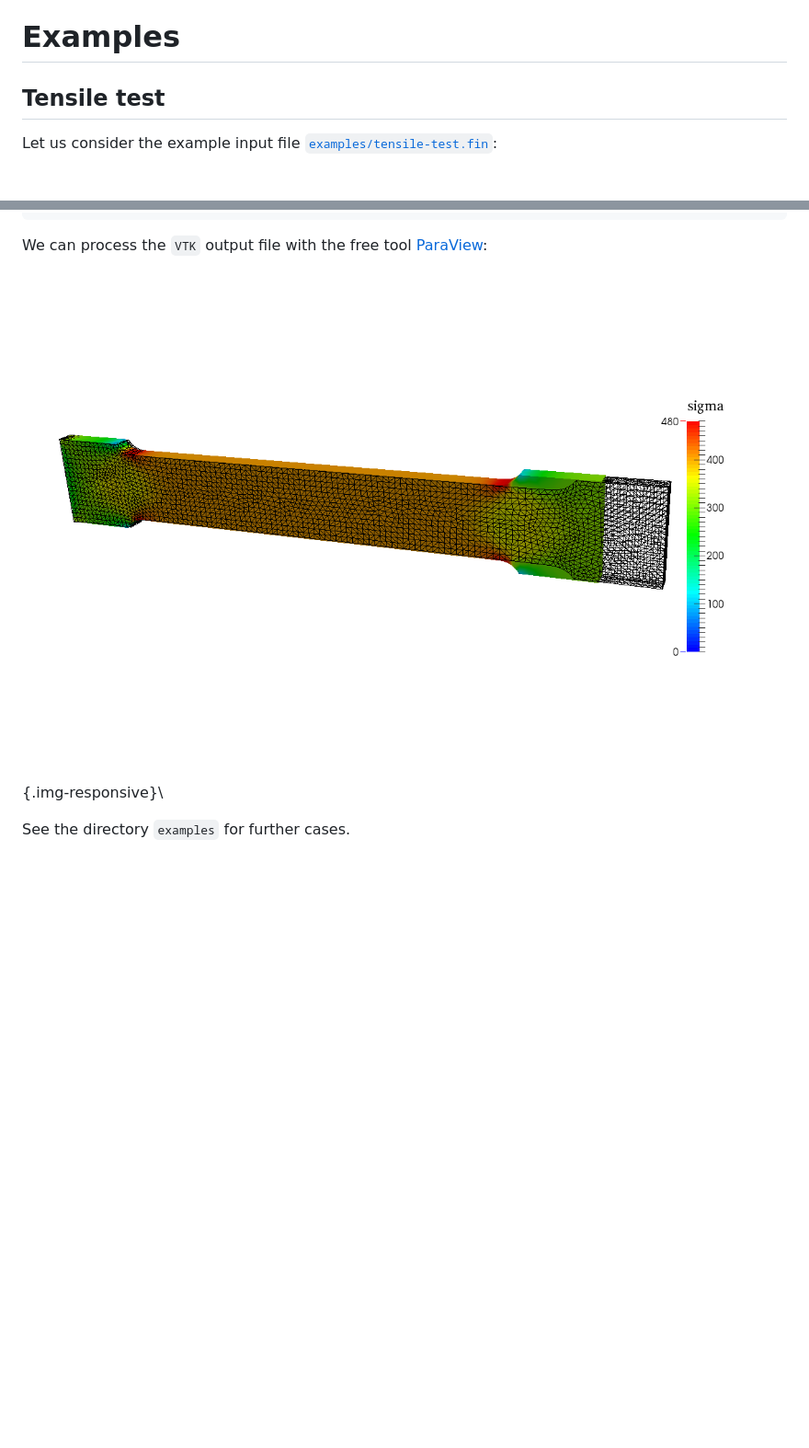
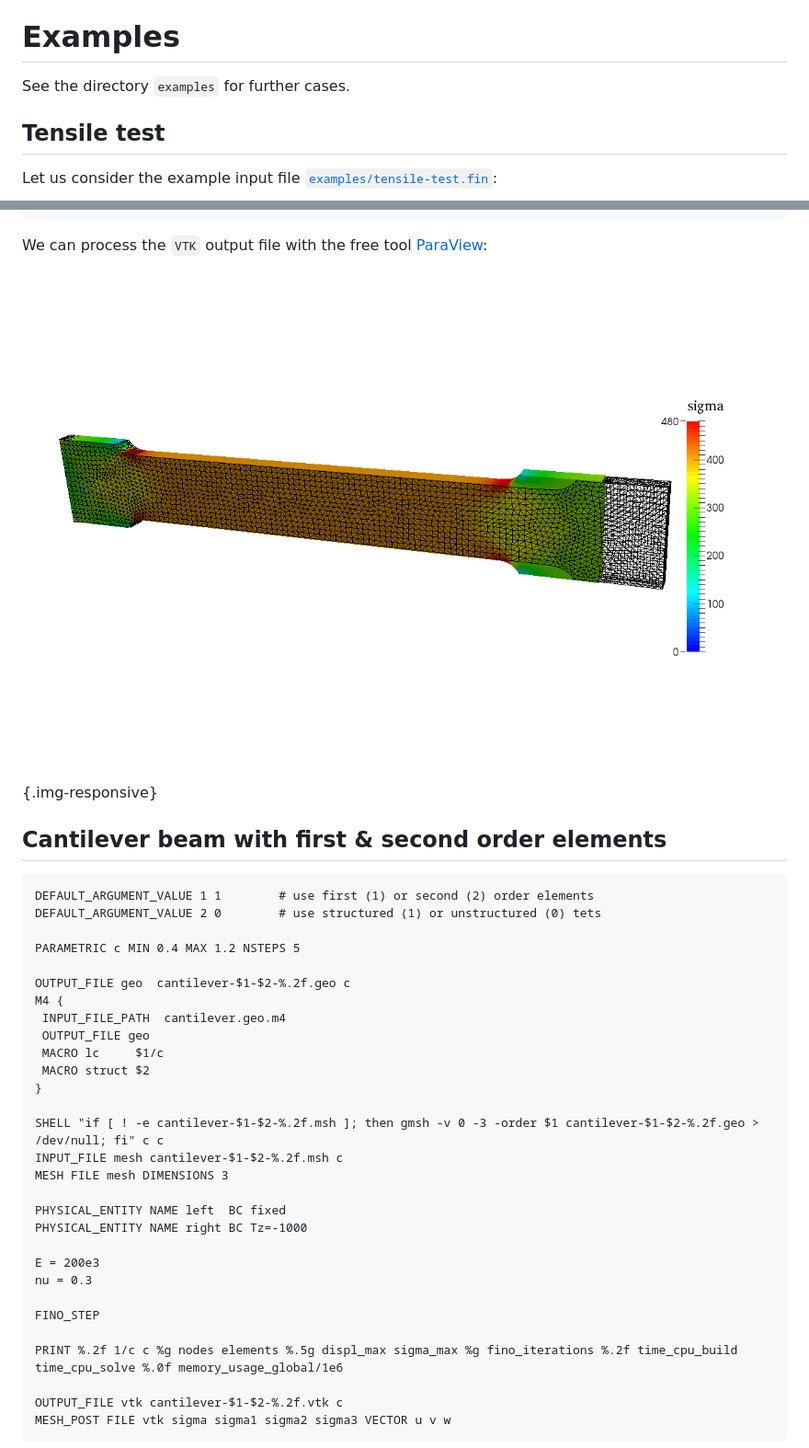
Before and after one commit to seamplex/fino, a Markdown page: README.md, 2 parts joined by grey strips. Shown: that part at 92% size. Rendered like a GitHub page; blank space fills up the shorter version.

Commit message:
added cantilever, piston and veeder to readme

````diff
--- a/README.md
+++ b/README.md
@@ -64,6 +64,9 @@ Output is 100% defined in the input file. If no explicit output instruction is p
 
 # Examples
 
+See the directory `examples` for further cases.
+
+
 ## Tensile test
 
 Let us consider the example input file [`examples/tensile-test.fin`](examples/tensile-test.fin):
@@ -109,7 +112,40 @@ $
 
 We can process the `VTK` output file with the free tool [ParaView](http://www.paraview.org/):
 
-![Tensile test results.](examples/tensile-test.png){.img-responsive}\
+![Tensile test results.](examples/tensile-test.png){.img-responsive}
 
 
-See the directory `examples` for further cases.
+## Cantilever beam with first & second order elements
+
+```wasora
+DEFAULT_ARGUMENT_VALUE 1 1        # use first (1) or second (2) order elements
+DEFAULT_ARGUMENT_VALUE 2 0        # use structured (1) or unstructured (0) tets
+
+PARAMETRIC c MIN 0.4 MAX 1.2 NSTEPS 5
+
+OUTPUT_FILE geo  cantilever-$1-$2-%.2f.geo c
+M4 {
+ INPUT_FILE_PATH  cantilever.geo.m4
+ OUTPUT_FILE geo
+ MACRO lc     $1/c
+ MACRO struct $2
+}
+
+SHELL "if [ ! -e cantilever-$1-$2-%.2f.msh ]; then gmsh -v 0 -3 -order $1 cantilever-$1-$2-%.2f.geo > /dev/null; fi" c c
+INPUT_FILE mesh cantilever-$1-$2-%.2f.msh c
+MESH FILE mesh DIMENSIONS 3
+
+PHYSICAL_ENTITY NAME left  BC fixed
+PHYSICAL_ENTITY NAME right BC Tz=-1000
+
+E = 200e3
+nu = 0.3
+
+FINO_STEP
+
+PRINT %.2f 1/c c %g nodes elements %.5g displ_max sigma_max %g fino_iterations %.2f time_cpu_build time_cpu_solve %.0f memory_usage_global/1e6
+
+OUTPUT_FILE vtk cantilever-$1-$2-%.2f.vtk c
+MESH_POST FILE vtk sigma sigma1 sigma2 sigma3 VECTOR u v w
+```
+
````
Also changed, not shown: other parts of README.md (+47 -0 lines), examples/cantilever.png (added), examples/piston-simscale.png, examples/veeder.png (added), 1 other file.
